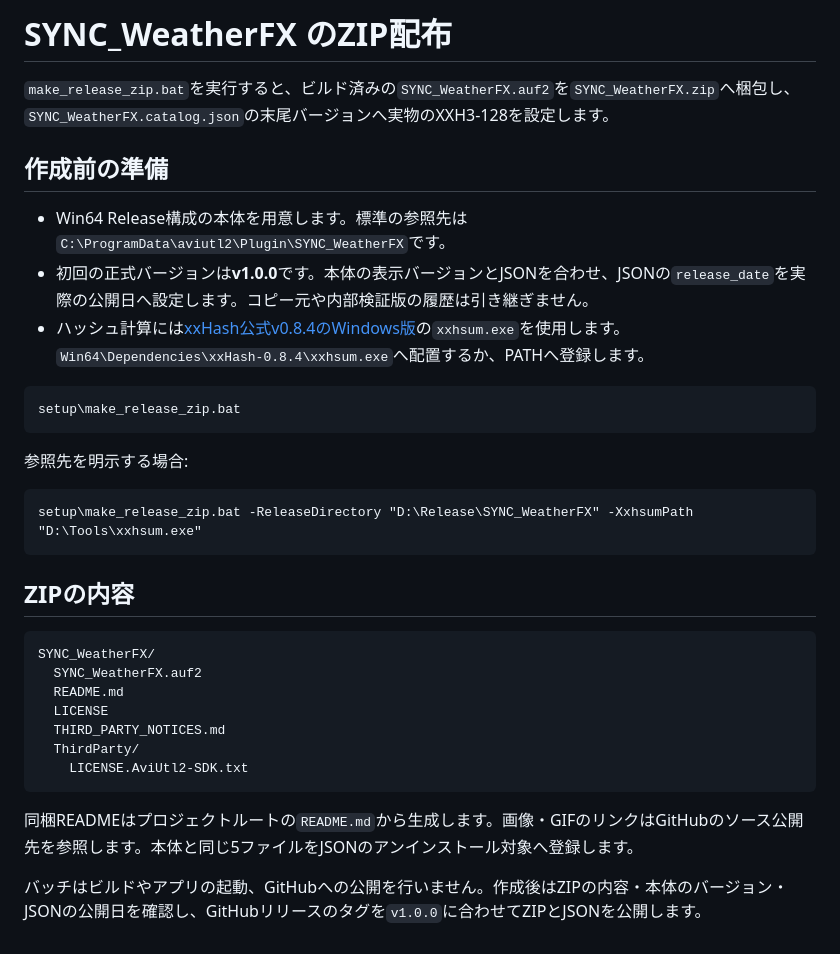
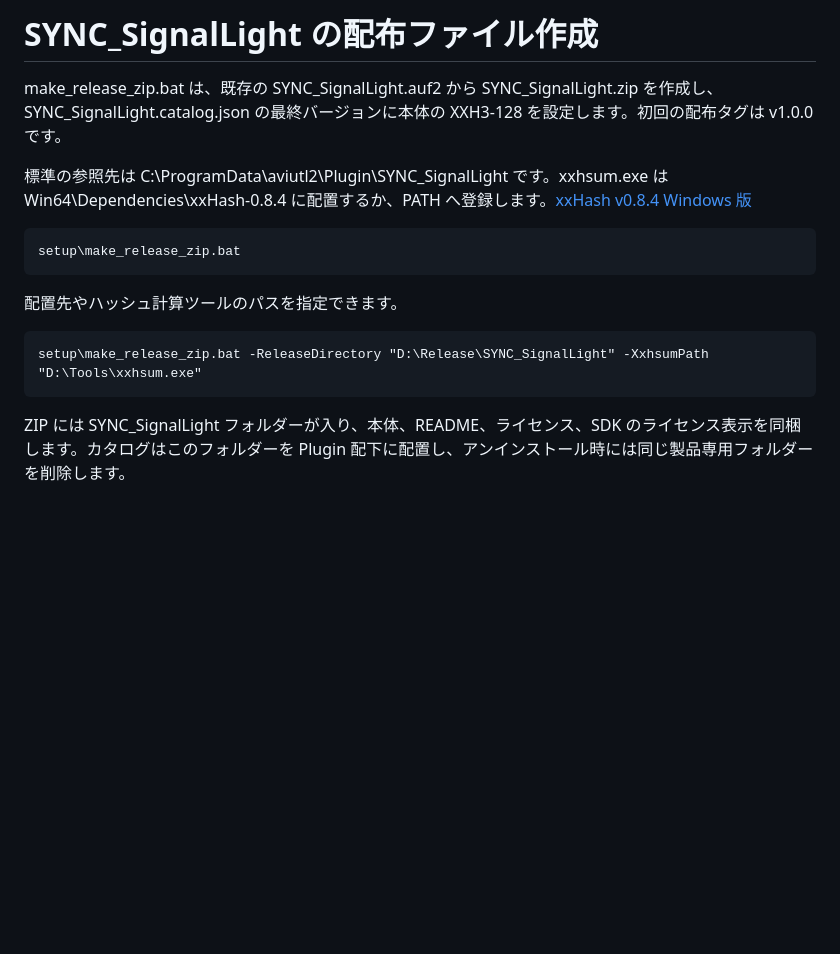
Before and after one commit to vramwiz/SYNC_SignalLight, a Markdown page: setup/README.md, the part around the change. GitHub-like rendering; blank space fills up the shorter version.

Commit message:
Prepare SYNC_SignalLight v1.0.0 release

````diff
--- a/setup/README.md
+++ b/setup/README.md
@@ -1,35 +1,17 @@
-# SYNC_WeatherFX のZIP配布
+# SYNC_SignalLight の配布ファイル作成
 
-`make_release_zip.bat`を実行すると、ビルド済みの`SYNC_WeatherFX.auf2`を`SYNC_WeatherFX.zip`へ梱包し、`SYNC_WeatherFX.catalog.json`の末尾バージョンへ実物のXXH3-128を設定します。
+make_release_zip.bat は、既存の SYNC_SignalLight.auf2 から SYNC_SignalLight.zip を作成し、SYNC_SignalLight.catalog.json の最終バージョンに本体の XXH3-128 を設定します。初回の配布タグは v1.0.0 です。
 
-## 作成前の準備
+標準の参照先は C:\ProgramData\aviutl2\Plugin\SYNC_SignalLight です。xxhsum.exe は Win64\Dependencies\xxHash-0.8.4 に配置するか、PATH へ登録します。[xxHash v0.8.4 Windows 版](https://github.com/Cyan4973/xxHash/releases/tag/v0.8.4)
 
-- Win64 Release構成の本体を用意します。標準の参照先は`C:\ProgramData\aviutl2\Plugin\SYNC_WeatherFX`です。
-- 初回の正式バージョンは**v1.0.0**です。本体の表示バージョンとJSONを合わせ、JSONの`release_date`を実際の公開日へ設定します。コピー元や内部検証版の履歴は引き継ぎません。
-- ハッシュ計算には[xxHash公式v0.8.4のWindows版](https://github.com/Cyan4973/xxHash/releases/download/v0.8.4/xxhsum_win64_v0_8_4.zip)の`xxhsum.exe`を使用します。`Win64\Dependencies\xxHash-0.8.4\xxhsum.exe`へ配置するか、PATHへ登録します。
+~~~bat
+setup\make_release_zip.bat
+~~~
 
-```bat
-setup\make_release_zip.bat
-```
+配置先やハッシュ計算ツールのパスを指定できます。
 
-参照先を明示する場合:
+~~~bat
+setup\make_release_zip.bat -ReleaseDirectory "D:\Release\SYNC_SignalLight" -XxhsumPath "D:\Tools\xxhsum.exe"
+~~~
 
-```bat
-setup\make_release_zip.bat -ReleaseDirectory "D:\Release\SYNC_WeatherFX" -XxhsumPath "D:\Tools\xxhsum.exe"
-```
-
-## ZIPの内容
-
-```text
-SYNC_WeatherFX/
-  SYNC_WeatherFX.auf2
-  README.md
-  LICENSE
-  THIRD_PARTY_NOTICES.md
-  ThirdParty/
-    LICENSE.AviUtl2-SDK.txt
-```
-
-同梱READMEはプロジェクトルートの`README.md`から生成します。画像・GIFのリンクはGitHubのソース公開先を参照します。本体と同じ5ファイルをJSONのアンインストール対象へ登録します。
-
-バッチはビルドやアプリの起動、GitHubへの公開を行いません。作成後はZIPの内容・本体のバージョン・JSONの公開日を確認し、GitHubリリースのタグを`v1.0.0`に合わせてZIPとJSONを公開します。
+ZIP には SYNC_SignalLight フォルダーが入り、本体、README、ライセンス、SDK のライセンス表示を同梱します。カタログはこのフォルダーを Plugin 配下に配置し、アンインストール時には同じ製品専用フォルダーを削除します。
````
Also changed, not shown: README.md (+36 -17 lines), note.md (+4 -4 lines), Sample/signal-light.png (added), 10 other files.
